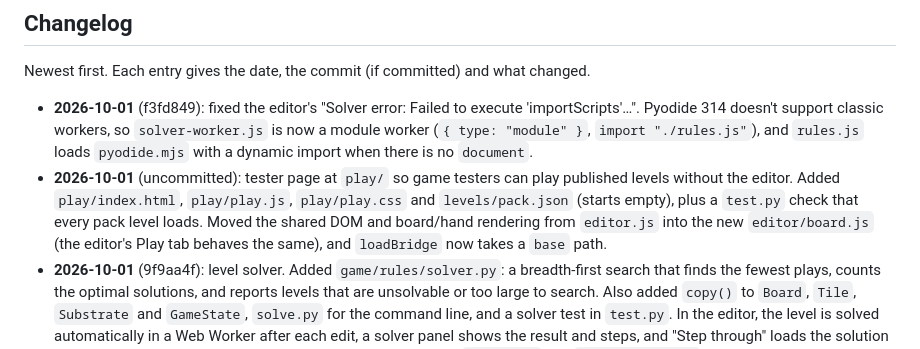
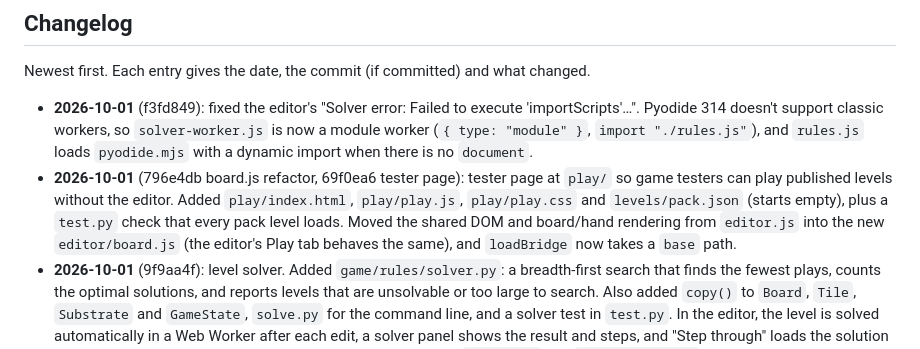
Before and after one commit to CatsAreCuteAndFast/cardgame, a Markdown page: CLAUDE.md, the part around the change. Rendered like a GitHub page.

Commit message:
record tester page commit hashes in changelog
Co-Authored-By: Claude Opus 5.5 <noreply@anthropic.com>

```diff
--- a/CLAUDE.md
+++ b/CLAUDE.md
@@ -136,7 +136,7 @@ Clicking anywhere else cancels back to `Idle`. Invalid tile picks are ignored.
 Newest first. Each entry gives the date, the commit (if committed) and what changed.
 
 - **2026-10-01** (f3fd849): fixed the editor's "Solver error: Failed to execute 'importScripts'…". Pyodide 314 doesn't support classic workers, so `solver-worker.js` is now a module worker (`{ type: "module" }`, `import "./rules.js"`), and `rules.js` loads `pyodide.mjs` with a dynamic import when there is no `document`.
-- **2026-10-01** (uncommitted): tester page at `play/` so game testers can play published levels without the editor. Added `play/index.html`, `play/play.js`, `play/play.css` and `levels/pack.json` (starts empty), plus a `test.py` check that every pack level loads. Moved the shared DOM and board/hand rendering from `editor.js` into the new `editor/board.js` (the editor's Play tab behaves the same), and `loadBridge` now takes a `base` path.
+- **2026-10-01** (796e4db board.js refactor, 69f0ea6 tester page): tester page at `play/` so game testers can play published levels without the editor. Added `play/index.html`, `play/play.js`, `play/play.css` and `levels/pack.json` (starts empty), plus a `test.py` check that every pack level loads. Moved the shared DOM and board/hand rendering from `editor.js` into the new `editor/board.js` (the editor's Play tab behaves the same), and `loadBridge` now takes a `base` path.
 - **2026-10-01** (9f9aa4f): level solver. Added `game/rules/solver.py`: a breadth-first search that finds the fewest plays, counts the optimal solutions, and reports levels that are unsolvable or too large to search. Also added `copy()` to `Board`, `Tile`, `Substrate` and `GameState`, `solve.py` for the command line, and a solver test in `test.py`. In the editor, the level is solved automatically in a Web Worker after each edit, a solver panel shows the result and steps, and "Step through" loads the solution into Play's redo stack. The Pyodide loading code moved from `editor.js` into `editor/rules.js` so the worker can share it; the Pyodide `<script>` tag was removed from `index.html`. The demo level turns out to be unsolvable, because tiles (0,2) and (2,1) are notflippable and not linked.
 - **2026-10-01** (9d37063): Undo and Redo buttons on the editor's Play screen, one play per step. Added `undo`/`redo` and `can_undo`/`can_redo` in the snapshot to `editor/bridge.py`, which replays recorded intents from the start of the level.
 - **2026-10-01** (a661c70): editor levels can sync across devices through a secret GitHub gist (one user, so there is no server). Added a Sync button and dialog (token and gist id; a blank id creates the gist), a sync status in the header, pull on load and on tab focus, a debounced push with a conflict prompt, and the `cardgame.sync` key. `saveLevels()` now only marks sync dirty when levels or folders actually changed (not when only the open level changed).
```
